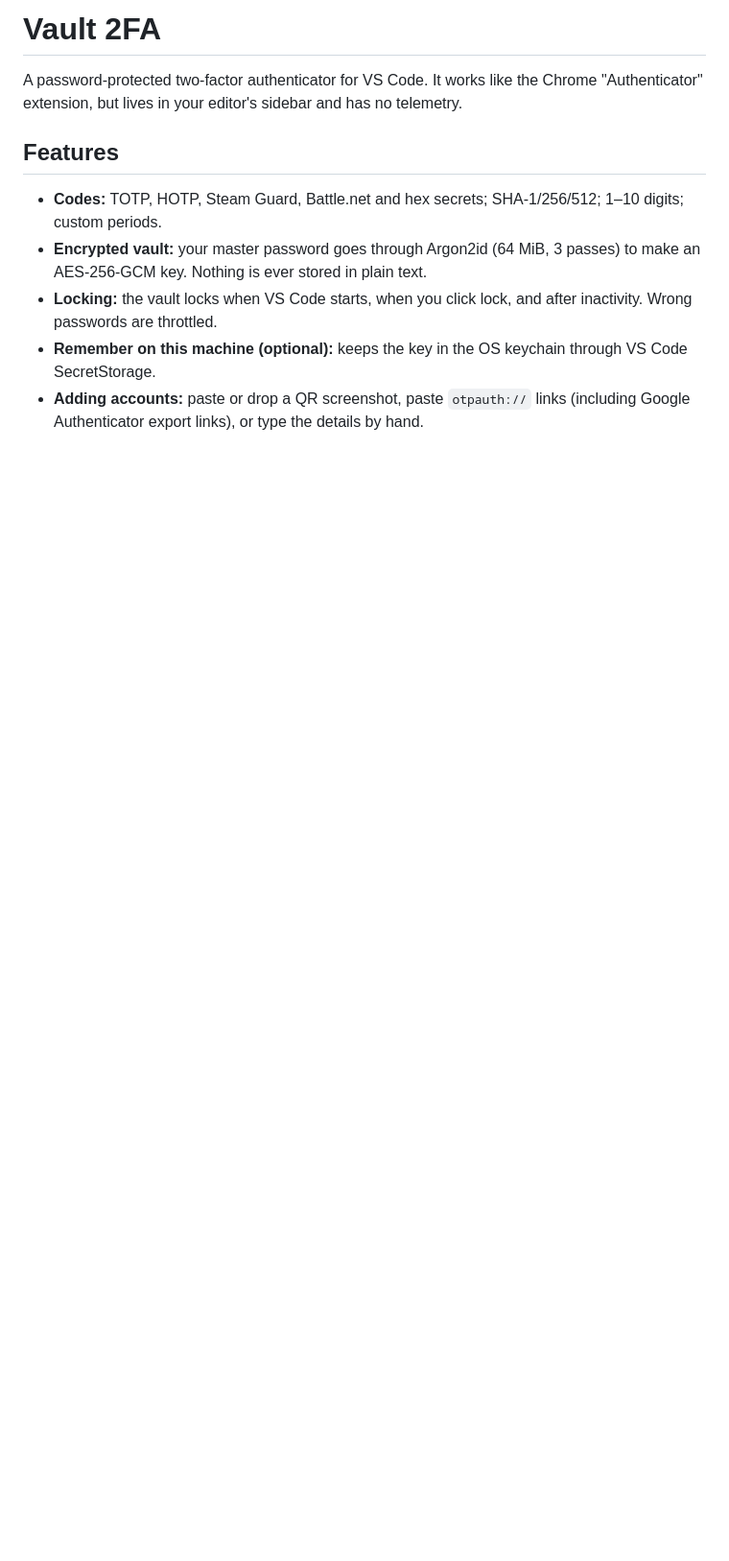
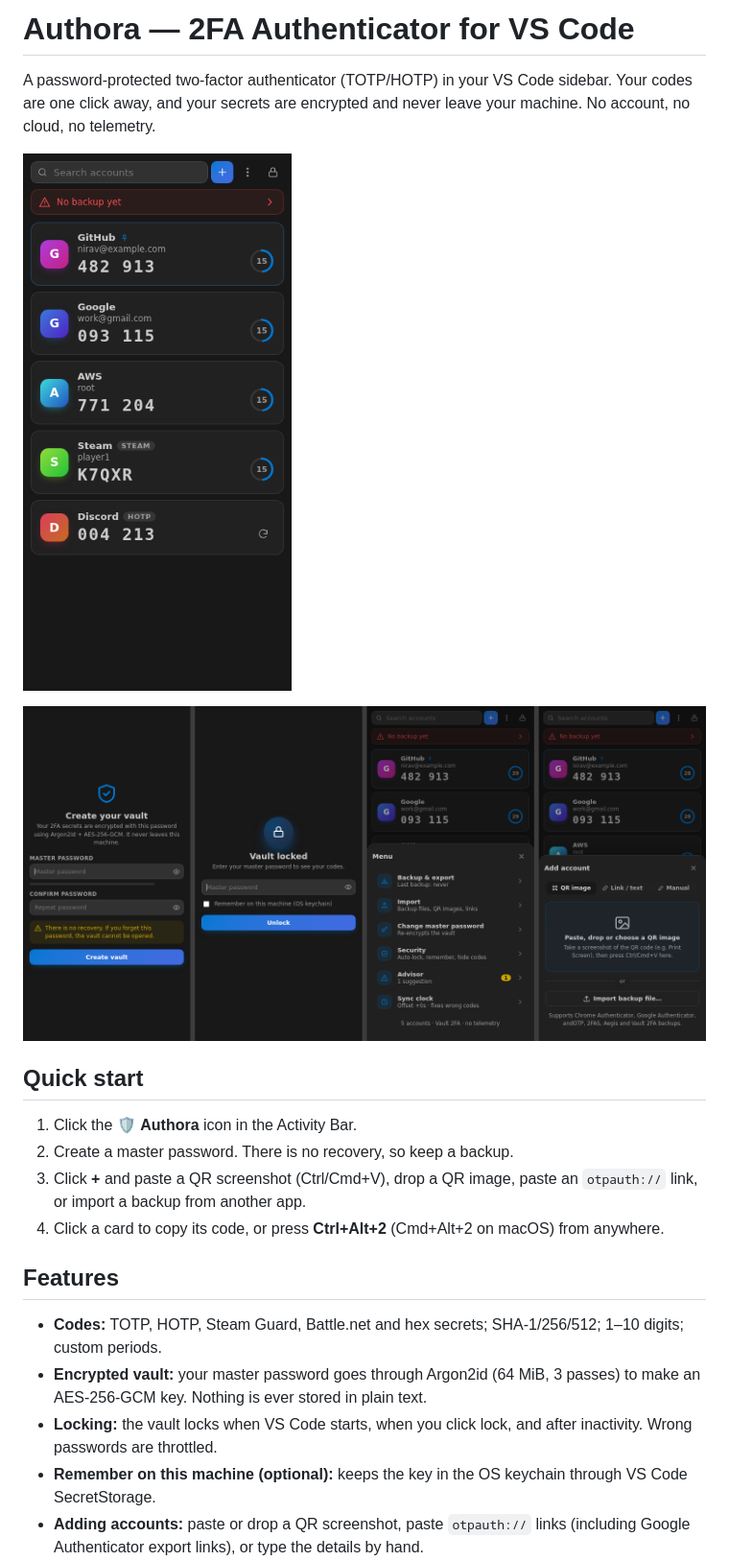
Before and after one commit to NIRAV-PATEL-15/authora, a Markdown page: README.md, the part around one of its changes. Shown at 96% size. Rendered like a GitHub page; pictures changed too: images/accounts.png (added), images/screens.png (added); blank space fills up the shorter version.

Commit message:
chore: rename to Authora and prepare for Marketplace publishing
README with screenshots, changelog, repository links, CI workflow.

```diff
--- a/README.md
+++ b/README.md
@@ -1,7 +1,19 @@
-# Vault 2FA
+# Authora — 2FA Authenticator for VS Code
 
-A password-protected two-factor authenticator for VS Code. It works like the Chrome "Authenticator"
-extension, but lives in your editor's sidebar and has no telemetry.
+A password-protected two-factor authenticator (TOTP/HOTP) in your VS Code sidebar.
+Your codes are one click away, and your secrets are encrypted and never leave your machine.
+No account, no cloud, no telemetry.
+
+![Accounts](images/accounts.png)
+
+![Create vault, unlock, menu, add account](images/screens.png)
+
+## Quick start
+1. Click the 🛡 **Authora** icon in the Activity Bar.
+2. Create a master password. There is no recovery, so keep a backup.
+3. Click **+** and paste a QR screenshot (Ctrl/Cmd+V), drop a QR image, paste an `otpauth://` link,
+   or import a backup from another app.
+4. Click a card to copy its code, or press **Ctrl+Alt+2** (Cmd+Alt+2 on macOS) from anywhere.
 
 ## Features
 - **Codes:** TOTP, HOTP, Steam Guard, Battle.net and hex secrets; SHA-1/256/512; 1–10 digits; custom periods.
```
Also changed, not shown: other parts of README.md (+31 -4 lines), CHANGELOG.md (added, +13 -0 lines), 16 other files.
